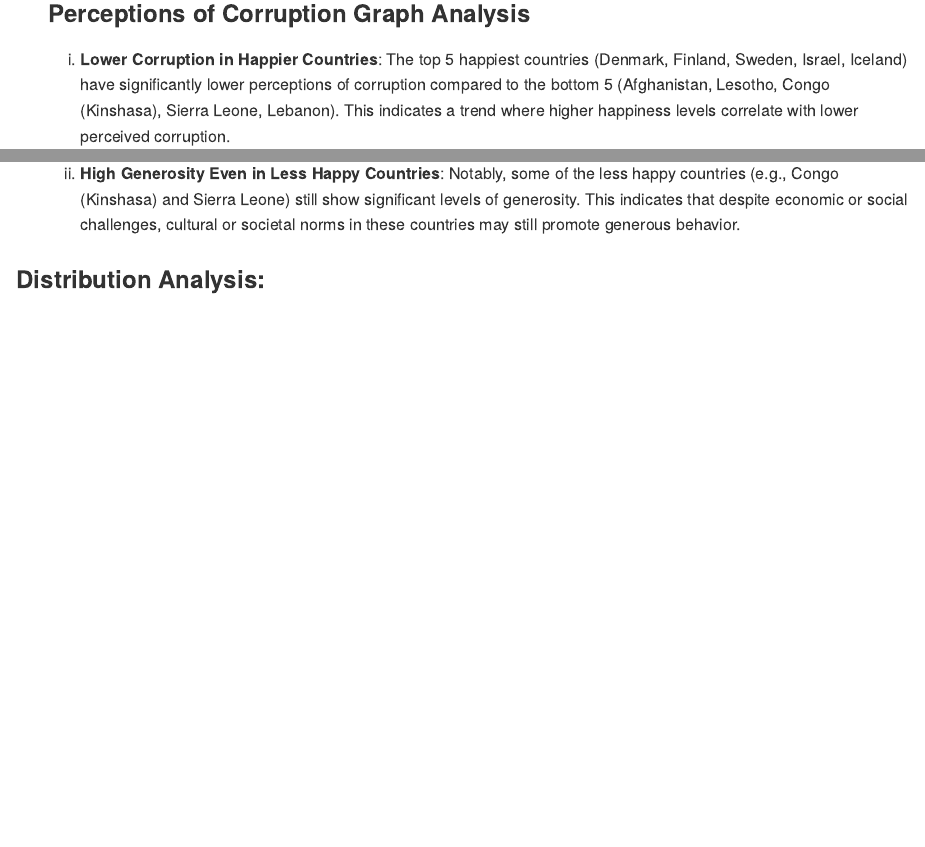
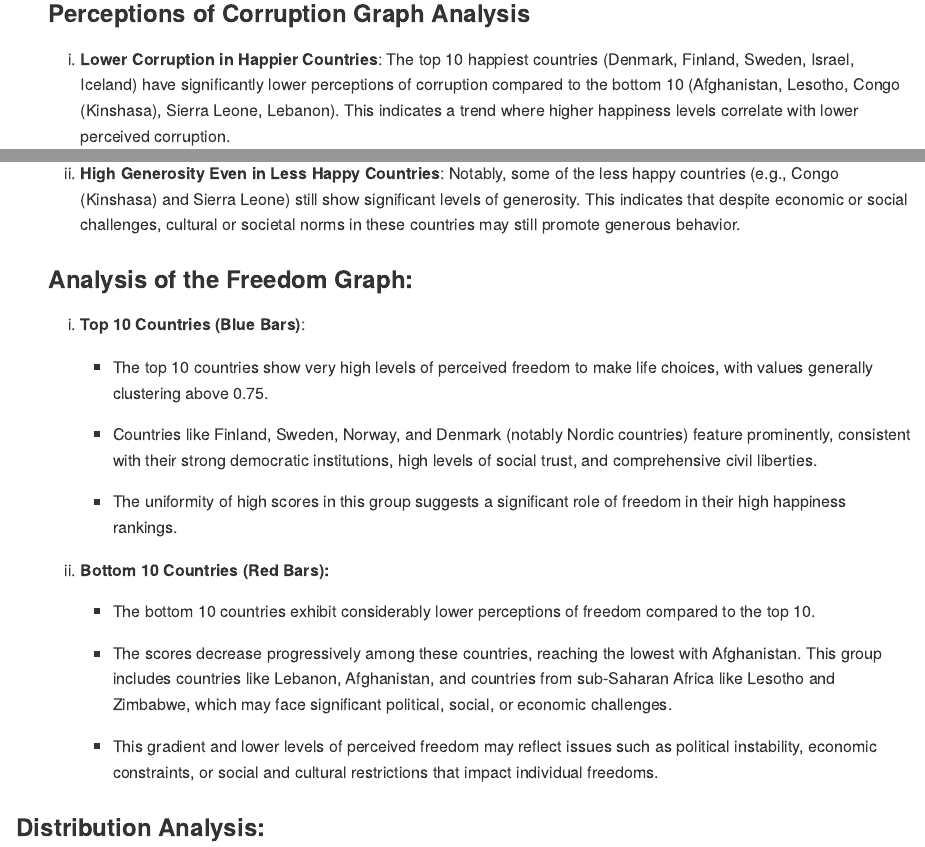
Before and after one commit to DS202-at-ISU/DS_202_Final_Project, an R Markdown document (README.Rmd): the page in a window 1100 px wide, from 14150 px down, and a second part further down, joined at a grey line. Rendered offline with R 4.5, knitr and Pandoc, with nearby package versions; long lines of code are wrapped.

Commit message:
Add Freedom analysis

```diff
--- a/README.Rmd
+++ b/README.Rmd
@@ -299,5 +299,5 @@ grid(nx = NULL, ny = NULL, col = "gray", lty = "dotted")
 
     ### **Perceptions of Corruption Graph Analysis**
 
-    1.  **Lower Corruption in Happier Countries**: The top 5 happiest countries (Denmark, Finland, Sweden, Israel, Iceland) have significantly lower perceptions of corruption compared to the bottom 5 (Afghanistan, Lesotho, Congo (Kinshasa), Sierra Leone, Lebanon). This indicates a trend where higher happiness levels correlate with lower perceived corruption.
+    1.  **Lower Corruption in Happier Countries**: The top 10 happiest countries (Denmark, Finland, Sweden, Israel, Iceland) have significantly lower perceptions of corruption compared to the bottom 10 (Afghanistan, Lesotho, Congo (Kinshasa), Sierra Leone, Lebanon). This indicates a trend where higher happiness levels correlate with lower perceived corruption.
 
@@ -313,3 +314,20 @@ grid(nx = NULL, ny = NULL, col = "gray", lty = "dotted")
+    ### **Analysis of the Freedom Graph:**
+
+    1.  **Top 10 Countries (Blue Bars)**:
+
+        -   The top 10 countries show very high levels of perceived freedom to make life choices, with values generally clustering above 0.75.
+
+        -   Countries like Finland, Sweden, Norway, and Denmark (notably Nordic countries) feature prominently, consistent with their strong democratic institutions, high levels of social trust, and comprehensive civil liberties.
+
+        -   The uniformity of high scores in this group suggests a significant role of freedom in their high happiness rankings.
+
+    2.  **Bottom 10 Countries (Red Bars):**
+
+        -   The bottom 10 countries exhibit considerably lower perceptions of freedom compared to the top 10.
+
+        -   The scores decrease progressively among these countries, reaching the lowest with Afghanistan. This group includes countries like Lebanon, Afghanistan, and countries from sub-Saharan Africa like Lesotho and Zimbabwe, which may face significant political, social, or economic challenges.
+
+        -   This gradient and lower levels of perceived freedom may reflect issues such as political instability, economic constraints, or social and cultural restrictions that impact individual freedoms.
 
 ### **Distribution Analysis**:
 
```
Also changed, not shown: README.Rmd (7 more changed lines).
